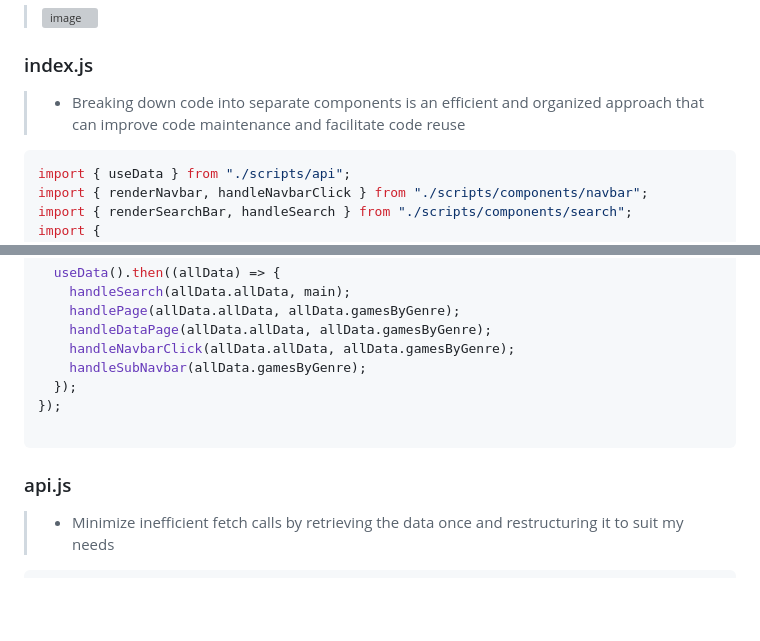
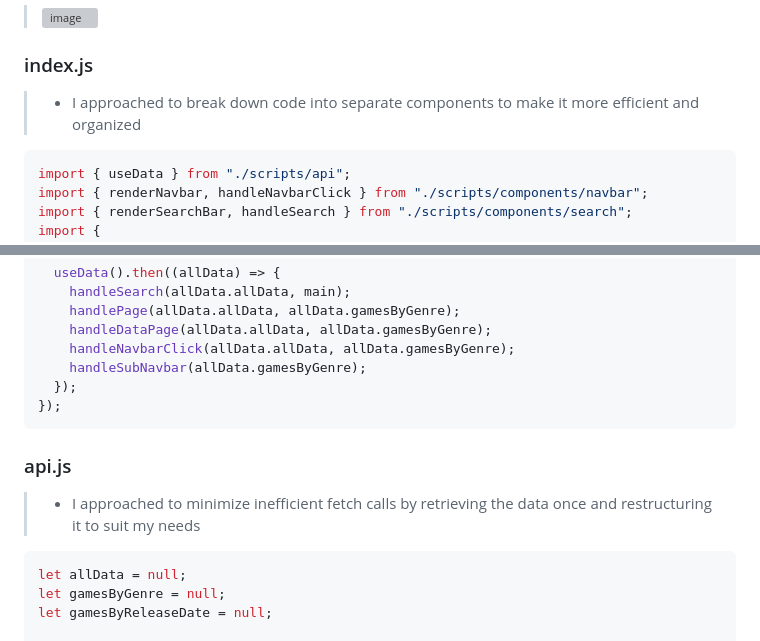
Before and after one commit to useNavigate/Whale_Gamig_Javascript_Project, a Markdown page: README.md, 2 parts joined by grey strips. Rendered like a GitHub page; blank space fills up the shorter version; grey boxes are pictures that could not be loaded.

Commit message:
updated readme again haha...

````diff
--- a/README.md
+++ b/README.md
@@ -47,7 +47,7 @@ In `Whale Gaming` , users will be able to:
 
 ### index.js
 
-> - Breaking down code into separate components is an efficient and organized approach that can improve code maintenance and facilitate code reuse
+> - I approached to break down code into separate components to make it more efficient and organized
 
 ```javascript
 import { useData } from "./scripts/api";
@@ -76,14 +76,17 @@ document.addEventListener("DOMContentLoaded", () => {
     handleSubNavbar(allData.gamesByGenre);
   });
 });
-
 ```
 
 ### api.js
 
-> - Minimize inefficient fetch calls by retrieving the data once and restructuring it to suit my needs
+> - I approached to minimize inefficient fetch calls by retrieving the data once and restructuring it to suit my needs
 
 ```javascript
+let allData = null;
+let gamesByGenre = null;
+let gamesByReleaseDate = null;
+
 export async function getAllData(url, options) {
   try {
     const response = await fetch(url, options);
````
